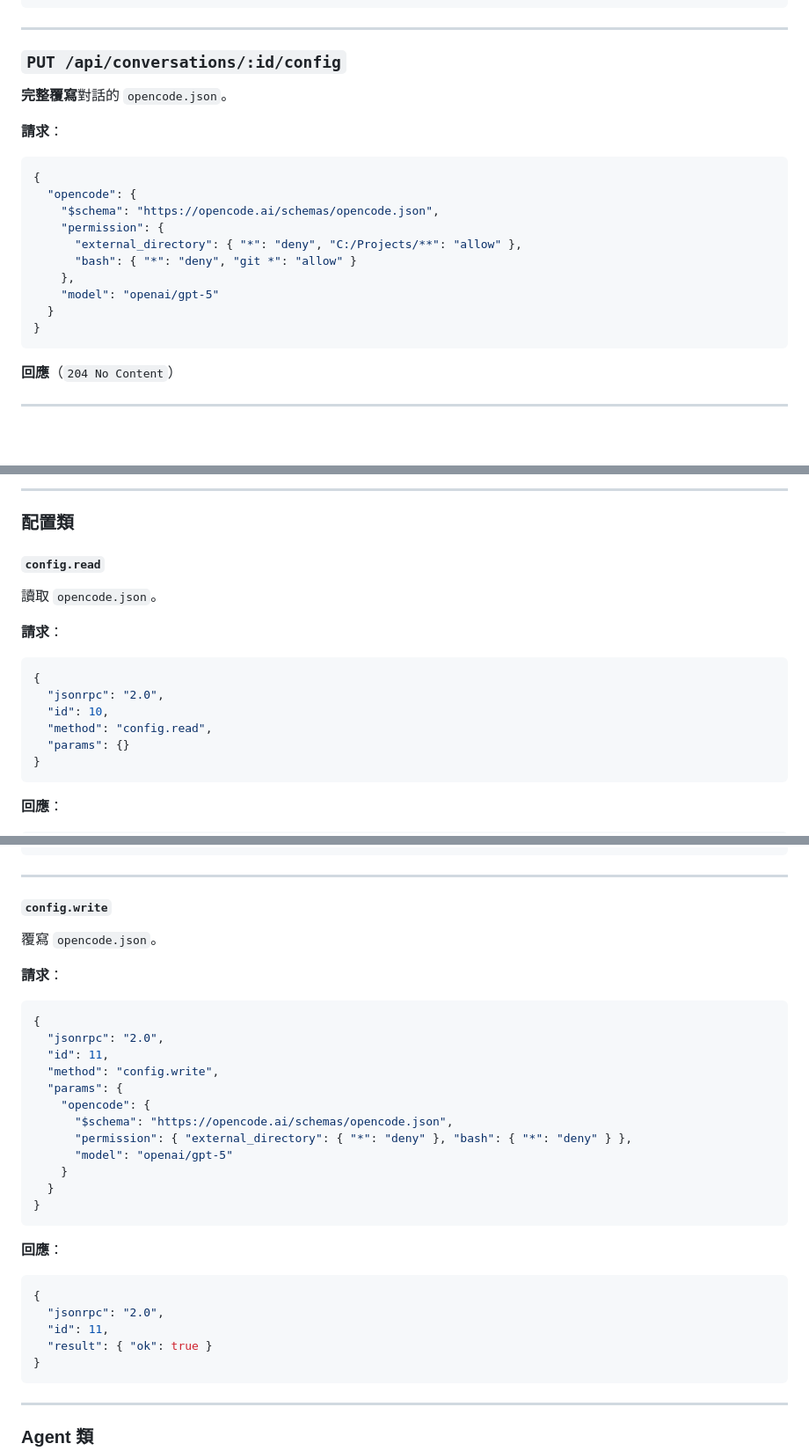
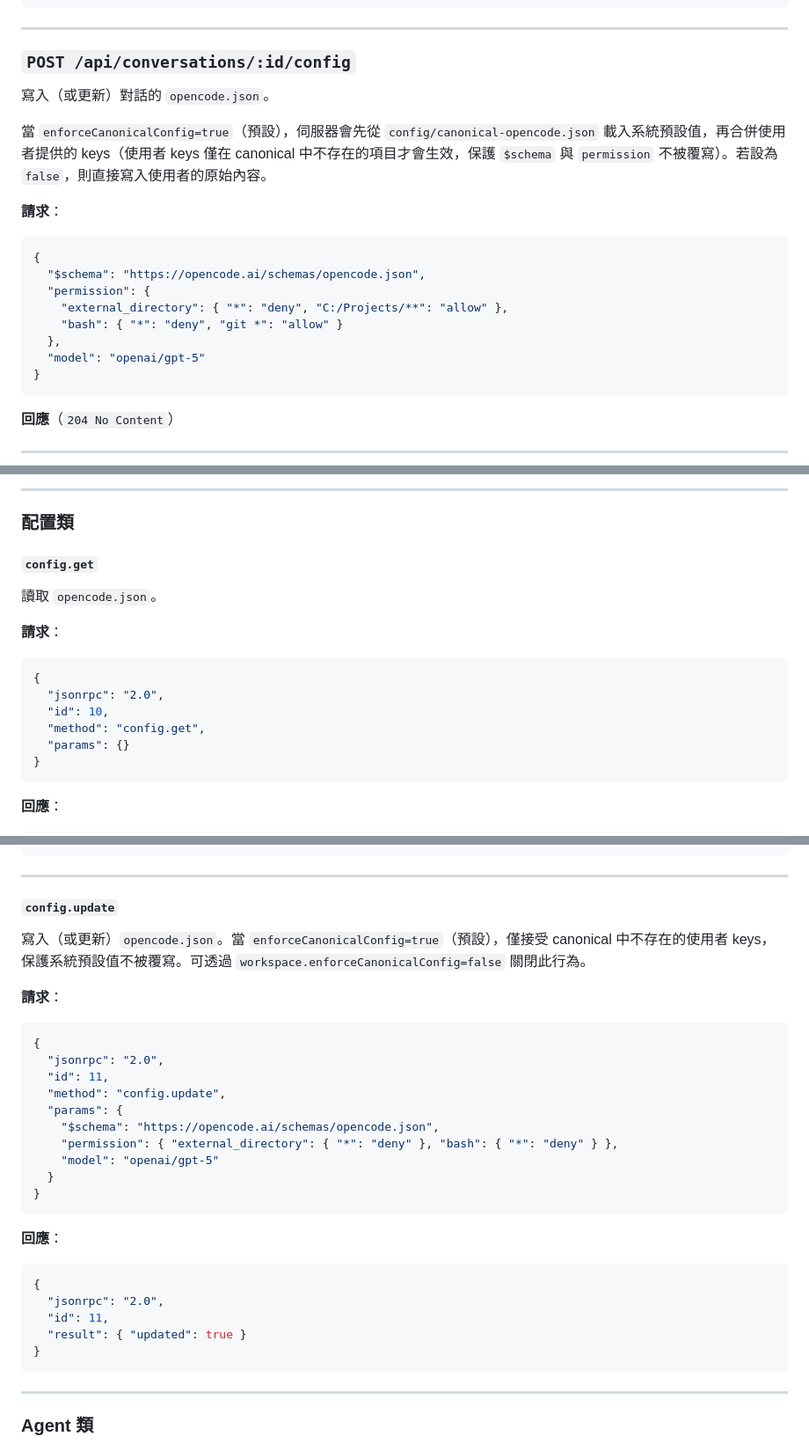
Before and after one commit to luberserker0v0/agent-orchestrator, a Markdown page: docs/API.md, 3 parts joined by grey strips. Shown at 88% size. Rendered like a GitHub page; blank space fills up the shorter version.

````diff
--- a/docs/API.md
+++ b/docs/API.md
@@ -153,21 +154,21 @@ Prometheus 指標端點，暴露 AgentOrchestrator 與 Node.js 執行時期指
 
 ---
 
-### `PUT /api/conversations/:id/config`
-
-**完整覆寫**對話的 `opencode.json`。
-
-**請求**：
-```json
-{
-  "opencode": {
-    "$schema": "https://opencode.ai/schemas/opencode.json",
-    "permission": {
-      "external_directory": { "*": "deny", "C:/Projects/**": "allow" },
-      "bash": { "*": "deny", "git *": "allow" }
-    },
-    "model": "openai/gpt-5"
-  }
+### `POST /api/conversations/:id/config`
+
+寫入（或更新）對話的 `opencode.json`。
+
+當 `enforceCanonicalConfig=true`（預設），伺服器會先從 `config/canonical-opencode.json` 載入系統預設值，再合併使用者提供的 keys（使用者 keys 僅在 canonical 中不存在的項目才會生效，保護 `$schema` 與 `permission` 不被覆寫）。若設為 `false`，則直接寫入使用者的原始內容。
+
+**請求**：
+```json
+{
+  "$schema": "https://opencode.ai/schemas/opencode.json",
+  "permission": {
+    "external_directory": { "*": "deny", "C:/Projects/**": "allow" },
+    "bash": { "*": "deny", "git *": "allow" }
+  },
+  "model": "openai/gpt-5"
 }
 ```
 
@@ -1000,7 +1001,7 @@ references/capabilities.md
 
 ### 配置類
 
-#### `config.read`
+#### `config.get`
 
 讀取 `opencode.json`。
 
@@ -1009,7 +1010,7 @@ references/capabilities.md
 {
   "jsonrpc": "2.0",
   "id": 10,
-  "method": "config.read",
+  "method": "config.get",
   "params": {}
 }
 ```
@@ -1030,22 +1031,20 @@ references/capabilities.md
 
 ---
 
-#### `config.write`
-
-覆寫 `opencode.json`。
+#### `config.update`
+
+寫入（或更新）`opencode.json`。當 `enforceCanonicalConfig=true`（預設），僅接受 canonical 中不存在的使用者 keys，保護系統預設值不被覆寫。可透過 `workspace.enforceCanonicalConfig=false` 關閉此行為。
 
 **請求**：
 ```json
 {
   "jsonrpc": "2.0",
   "id": 11,
-  "method": "config.write",
+  "method": "config.update",
   "params": {
-    "opencode": {
-      "$schema": "https://opencode.ai/schemas/opencode.json",
-      "permission": { "external_directory": { "*": "deny" }, "bash": { "*": "deny" } },
-      "model": "openai/gpt-5"
-    }
+    "$schema": "https://opencode.ai/schemas/opencode.json",
+    "permission": { "external_directory": { "*": "deny" }, "bash": { "*": "deny" } },
+    "model": "openai/gpt-5"
   }
 }
 ```
@@ -1055,7 +1054,7 @@ references/capabilities.md
 {
   "jsonrpc": "2.0",
   "id": 11,
-  "result": { "ok": true }
+  "result": { "updated": true }
 }
 ```
 
````
Also changed, not shown: other parts of docs/API.md (+1 -0 lines), README.md (+14 -14 lines), docs/ARCHITECTURE.md (+14 -4 lines).
